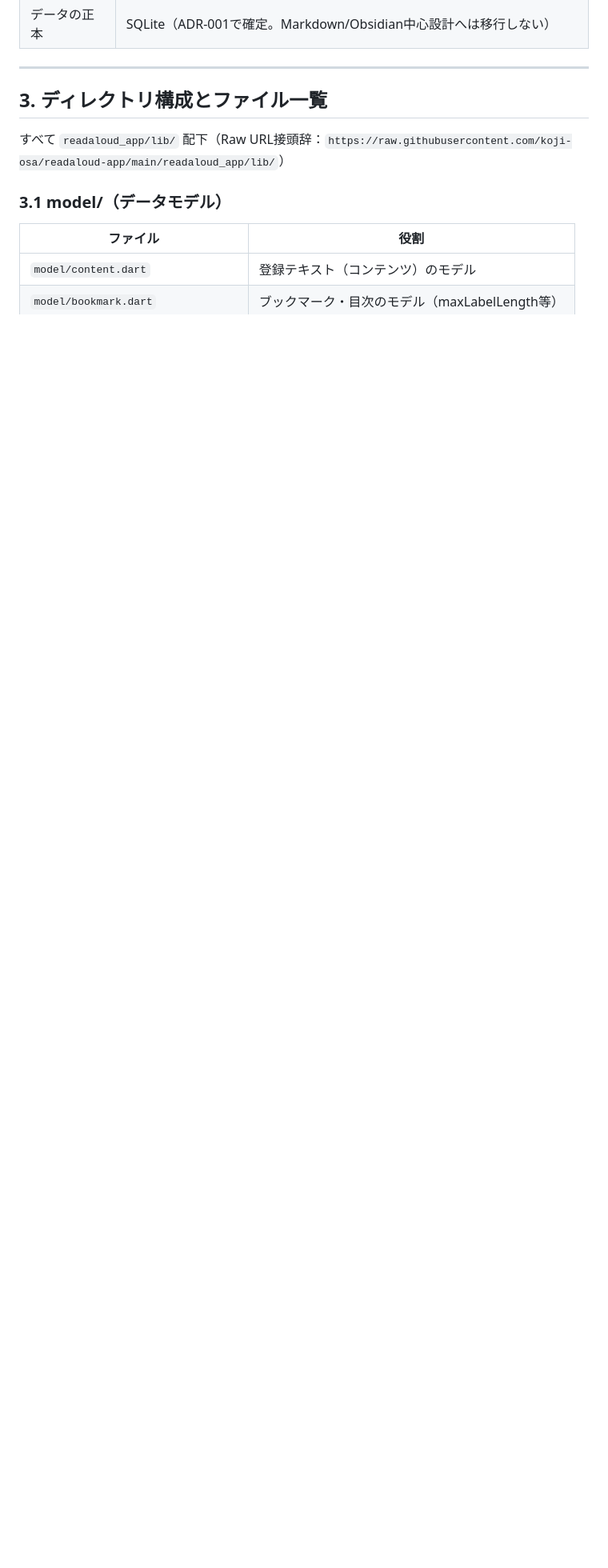
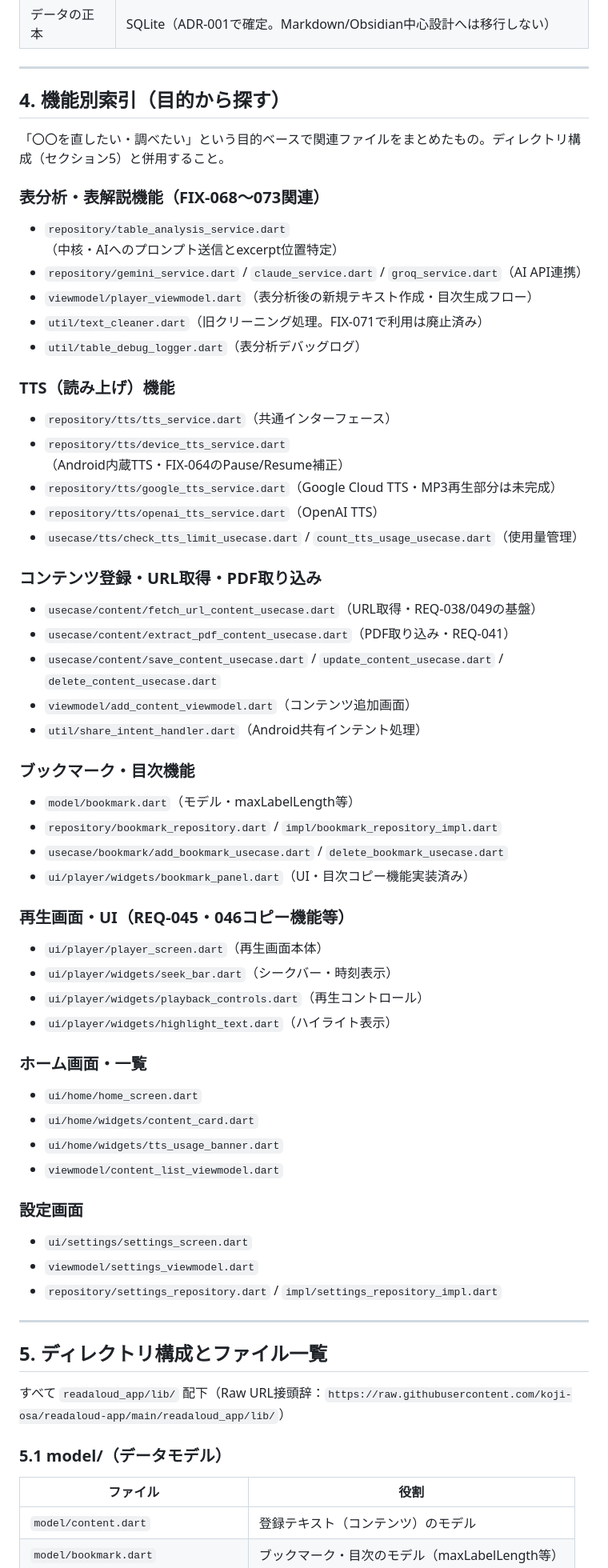
Before and after one commit to koji-osa/readaloud-app, a Markdown page: docs/PROJECT_INDEX.md, the part around one of its changes. Shown at 80% size. Rendered like a GitHub page; blank space fills up the shorter version.

Commit message:
docs: enhance PROJECT_INDEX.md with reading order, feature index, and update rule (ChatGPT review)

```diff
--- a/docs/PROJECT_INDEX.md
+++ b/docs/PROJECT_INDEX.md
@@ -53,11 +78,68 @@ AI（Claude・ChatGPT・Gemini等）がReadAloudプロジェクトの全体像
 
 ---
 
-## 3. ディレクトリ構成とファイル一覧
+## 4. 機能別索引（目的から探す）
+
+「〇〇を直したい・調べたい」という目的ベースで関連ファイルをまとめたもの。ディレクトリ構成（セクション5）と併用すること。
+
+### 表分析・表解説機能（FIX-068〜073関連）
+
+- `repository/table_analysis_service.dart`（中核・AIへのプロンプト送信とexcerpt位置特定）
+- `repository/gemini_service.dart` / `claude_service.dart` / `groq_service.dart`（AI API連携）
+- `viewmodel/player_viewmodel.dart`（表分析後の新規テキスト作成・目次生成フロー）
+- `util/text_cleaner.dart`（旧クリーニング処理。FIX-071で利用は廃止済み）
+- `util/table_debug_logger.dart`（表分析デバッグログ）
+
+### TTS（読み上げ）機能
+
+- `repository/tts/tts_service.dart`（共通インターフェース）
+- `repository/tts/device_tts_service.dart`（Android内蔵TTS・FIX-064のPause/Resume補正）
+- `repository/tts/google_tts_service.dart`（Google Cloud TTS・MP3再生部分は未完成）
+- `repository/tts/openai_tts_service.dart`（OpenAI TTS）
+- `usecase/tts/check_tts_limit_usecase.dart` / `count_tts_usage_usecase.dart`（使用量管理）
+
+### コンテンツ登録・URL取得・PDF取り込み
+
+- `usecase/content/fetch_url_content_usecase.dart`（URL取得・REQ-038/049の基盤）
+- `usecase/content/extract_pdf_content_usecase.dart`（PDF取り込み・REQ-041）
+- `usecase/content/save_content_usecase.dart` / `update_content_usecase.dart` / `delete_content_usecase.dart`
+- `viewmodel/add_content_viewmodel.dart`（コンテンツ追加画面）
+- `util/share_intent_handler.dart`（Android共有インテント処理）
+
+### ブックマーク・目次機能
+
+- `model/bookmark.dart`（モデル・maxLabelLength等）
+- `repository/bookmark_repository.dart` / `impl/bookmark_repository_impl.dart`
+- `usecase/bookmark/add_bookmark_usecase.dart` / `delete_bookmark_usecase.dart`
+- `ui/player/widgets/bookmark_panel.dart`（UI・目次コピー機能実装済み）
+
+### 再生画面・UI（REQ-045・046コピー機能等）
+
+- `ui/player/player_screen.dart`（再生画面本体）
+- `ui/player/widgets/seek_bar.dart`（シークバー・時刻表示）
+- `ui/player/widgets/playback_controls.dart`（再生コントロール）
+- `ui/player/widgets/highlight_text.dart`（ハイライト表示）
+
+### ホーム画面・一覧
+
+- `ui/home/home_screen.dart`
+- `ui/home/widgets/content_card.dart`
+- `ui/home/widgets/tts_usage_banner.dart`
+- `viewmodel/content_list_viewmodel.dart`
+
+### 設定画面
+
+- `ui/settings/settings_screen.dart`
+- `viewmodel/settings_viewmodel.dart`
+- `repository/settings_repository.dart` / `impl/settings_repository_impl.dart`
+
+---
+
+## 5. ディレクトリ構成とファイル一覧
 
 すべて `readaloud_app/lib/` 配下（Raw URL接頭辞：`https://raw.githubusercontent.com/koji-osa/readaloud-app/main/readaloud_app/lib/`）
 
-### 3.1 model/（データモデル）
+### 5.1 model/（データモデル）
 
 | ファイル | 役割 |
 |---------|------|
```
Also changed, not shown: other parts of docs/PROJECT_INDEX.md (+44 -13 lines).
